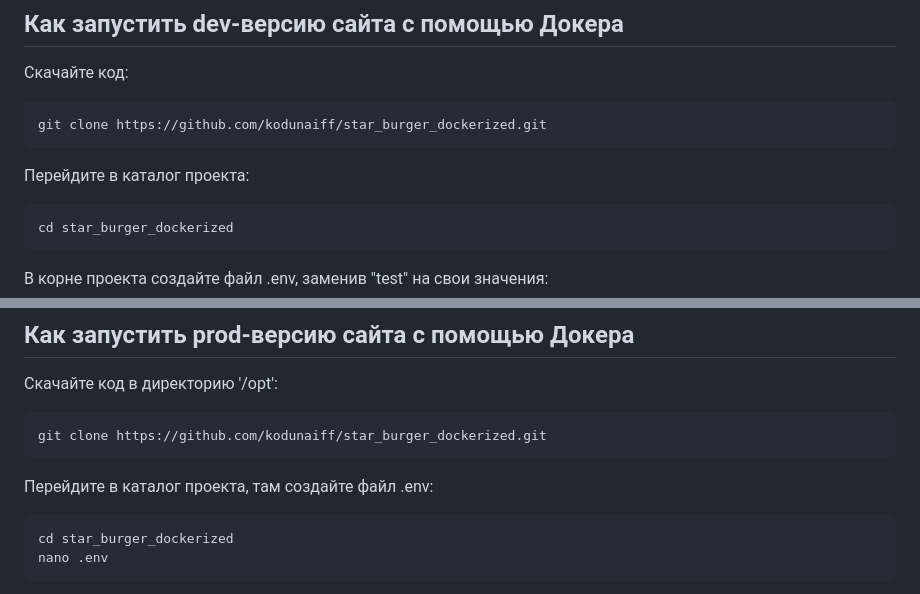
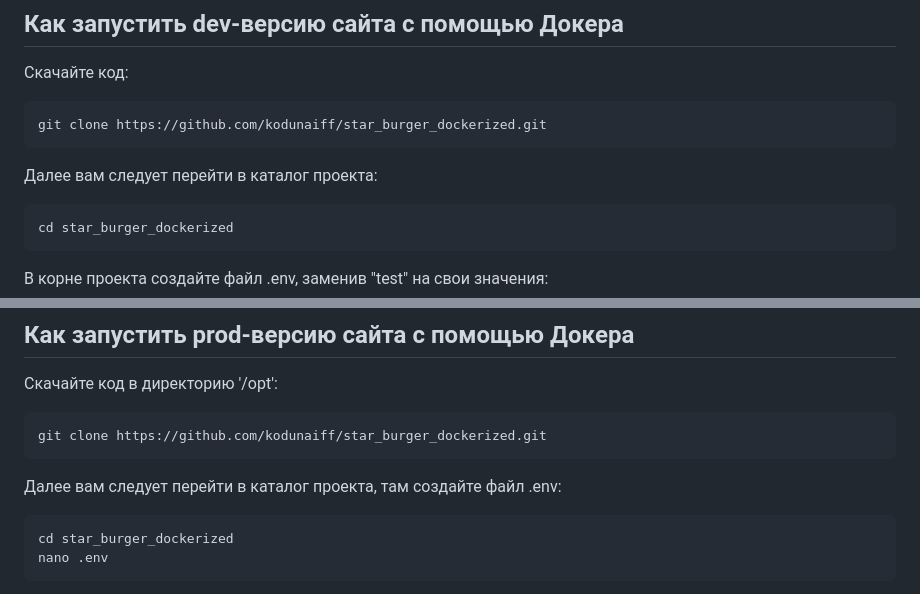
Before and after one commit to kodunaiff/star_burger_dockerized, a Markdown page: README.md, 2 parts joined by grey strips. Drawn GitHub-style.

````diff
--- a/README.md
+++ b/README.md
@@ -22,7 +22,7 @@
 ```
 git clone https://github.com/kodunaiff/star_burger_dockerized.git
 ```
-Перейдите в каталог проекта:
+Далее вам следует перейти в каталог проекта:
 
 ```
 cd star_burger_dockerized
@@ -62,7 +62,7 @@ docker exec -it star_burger_web /bin/bash  (войти в контейнер в
 ```
 git clone https://github.com/kodunaiff/star_burger_dockerized.git
 ```
-Перейдите в каталог проекта, там создайте файл .env:
+Далее вам следует перейти в каталог проекта, там создайте файл .env:
 
 ```
 cd star_burger_dockerized
````
Also changed, not shown: other parts of README.md (+2 -0 lines).
